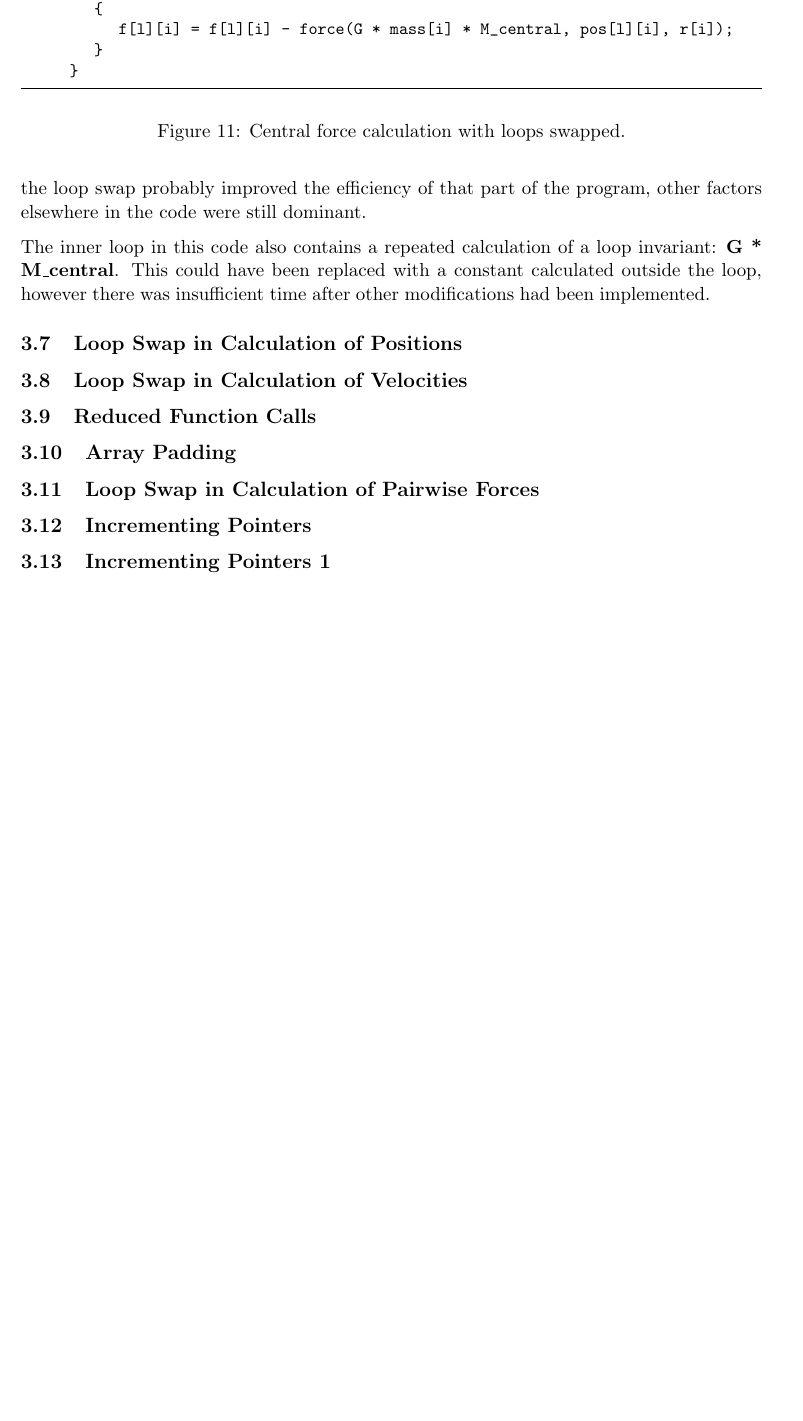
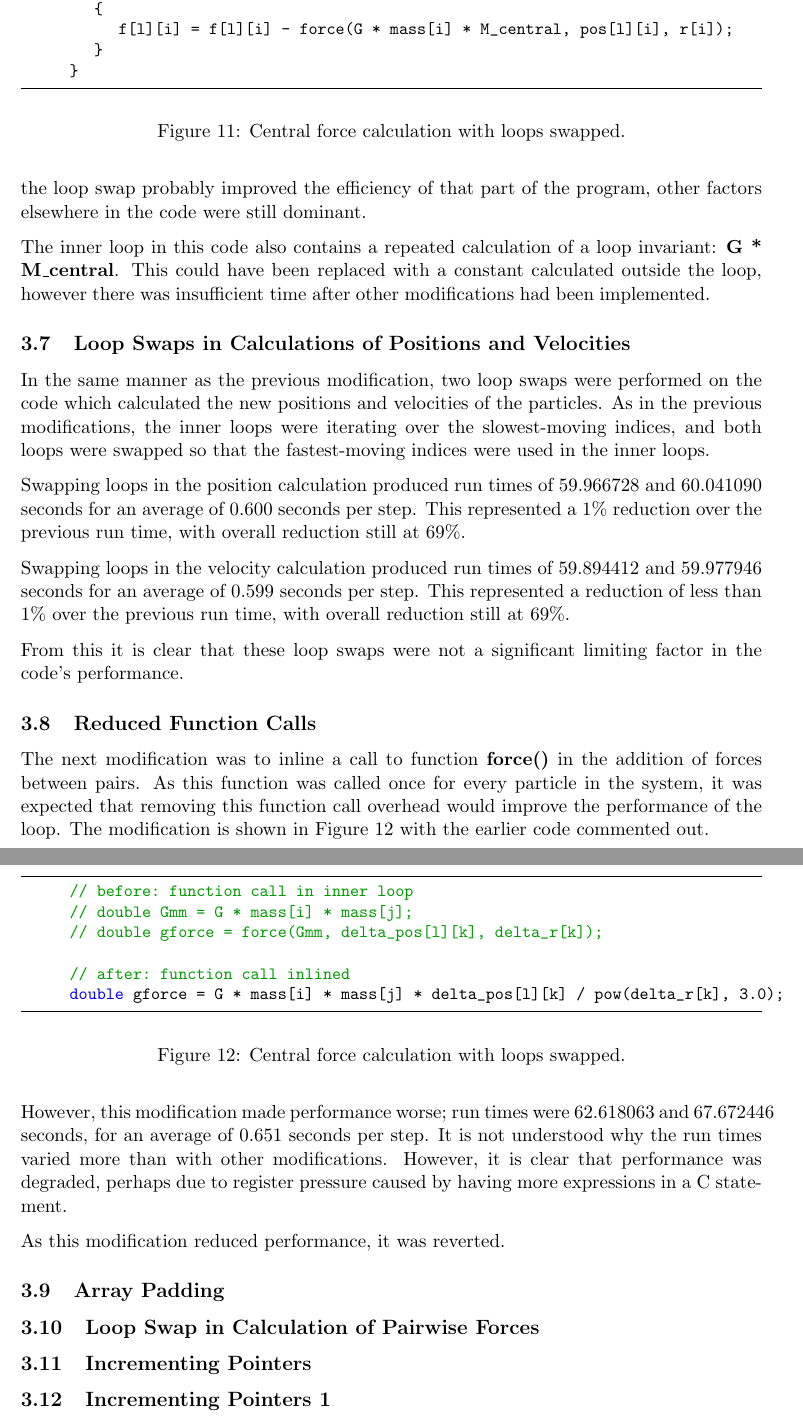
Before and after one commit to TimBeattieEdUni/PfP-Coursework, a LaTeX document (report/B063622-PP.tex): part of page 12 of 13 before the commit and two parts of pages 12 and 13 of 14 after it, the two joined at a grey line, cut so that both start at the same text, the shorter picture padded with empty space. Compiled offline with pdfLaTeX.

Commit message:
Added another section

```diff
--- a/report/B063622-PP.tex
+++ b/report/B063622-PP.tex
@@ -468,11 +468,45 @@ It was concluded that while the loop swap probably improved the efficiency of th
 The inner loop in this code also contains a repeated calculation of a loop invariant: \textbf{G * M\_central}.
 This could have been replaced with a constant calculated outside the loop, however there was insufficient time after other modifications had been implemented.
 
-\subsection{Loop Swap in Calculation of Positions}
+\subsection{Loop Swaps in Calculations of Positions and Velocities}
+In the same manner as the previous modification, two loop swaps were performed on the code which calculated the new positions and velocities of the particles.
+As in the previous modifications, the inner loops were iterating over the slowest-moving indices, and both loops were swapped so that the fastest-moving indices were used in the inner loops.
 
-\subsection{Loop Swap in Calculation of Velocities}
+Swapping loops in the position calculation produced run times of 59.966728 and 60.041090 seconds for an average of 0.600 seconds per step.
+This represented a 1\% reduction over the previous run time, with overall reduction still at 69\%.
+
+Swapping loops in the velocity calculation produced run times of 59.894412 and 59.977946 seconds for an average of 0.599 seconds per step.
+This represented a reduction of less than 1\% over the previous run time, with overall reduction still at 69\%.
+
+From this it is clear that these loop swaps were not a significant limiting factor in the code's performance.
+
 \subsection{Reduced Function Calls}
+The next modification was to inline a call to function \textbf{force()} in the addition of forces between pairs.
+As this function was called once for every particle in the system, it was expected that removing this function call overhead would improve the performance of the loop.
+The modification is shown in Figure~\ref{figure:CallMod} with the earlier code commented out.
+
+\begin{figure}
+	\begin{lstlisting}
+		// before: function call in inner loop
+		// double Gmm = G * mass[i] * mass[j];
+		// double gforce = force(Gmm, delta_pos[l][k], delta_r[k]);
+
+		// after: function call inlined
+		double gforce = G * mass[i] * mass[j] * delta_pos[l][k] / pow(delta_r[k], 3.0);
+	\end{lstlisting}
+	\caption{Central force calculation with loops swapped.}
+	\label{figure:CallMod}
+\end{figure}
+
+However, this modification made performance worse; run times were 62.618063 and 67.672446 seconds, for an average of 0.651 seconds per step.
+It is not understood why the run times varied more than with other modifications.
+However, it is clear that performance was degraded, perhaps due to register pressure caused by having more expressions in a C statement.
+
+As this modification reduced performance, it was reverted.
+
 \subsection{Array Padding}
+
+
 \subsection{Loop Swap in Calculation of Pairwise Forces}
 \subsection{Incrementing Pointers}
 \subsection{Incrementing Pointers 1}
```
